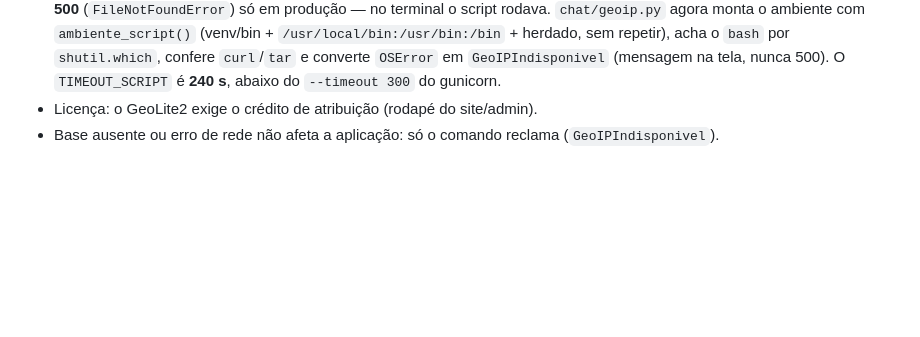
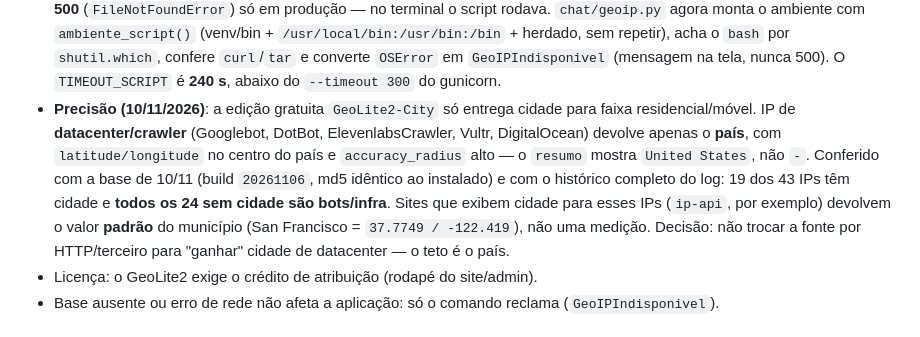
Before and after one commit to antoniorosasse/cnpj_interface, a Markdown page: README.md, the part around the change. Rendered like a GitHub page; blank space fills up the shorter version.

Commit message:
docs: limite de precisao da base GeoLite2 gratuita (pais e o teto para datacenter/crawler)

```diff
--- a/README.md
+++ b/README.md
@@ -1001,6 +1001,17 @@ tabela separada do `LogAcesso`) e é preenchida fora da web, pelo comando:
   sem repetir), acha o `bash` por `shutil.which`, confere `curl`/`tar` e converte
   `OSError` em `GeoIPIndisponivel` (mensagem na tela, nunca 500). O
   `TIMEOUT_SCRIPT` é **240 s**, abaixo do `--timeout 300` do gunicorn.
+- **Precisão (10/11/2026)**: a edição gratuita `GeoLite2-City` só entrega cidade
+  para faixa residencial/móvel. IP de **datacenter/crawler** (Googlebot, DotBot,
+  ElevenlabsCrawler, Vultr, DigitalOcean) devolve apenas o **país**, com
+  `latitude/longitude` no centro do país e `accuracy_radius` alto — o `resumo`
+  mostra `United States`, não `-`. Conferido com a base de 10/11 (build
+  `20261106`, md5 idêntico ao instalado) e com o histórico completo do log: 19 dos
+  43 IPs têm cidade e **todos os 24 sem cidade são bots/infra**. Sites que exibem
+  cidade para esses IPs (`ip-api`, por exemplo) devolvem o valor **padrão** do
+  município (San Francisco = `37.7749 / -122.419`), não uma medição. Decisão: não
+  trocar a fonte por HTTP/terceiro para "ganhar" cidade de datacenter — o teto é
+  o país.
 - Licença: o GeoLite2 exige o crédito de atribuição (rodapé do site/admin).
 - Base ausente ou erro de rede não afeta a aplicação: só o comando reclama
   (`GeoIPIndisponivel`).
```
Also changed, not shown: .clinerules/00-projeto.md (+4 -1 lines).
